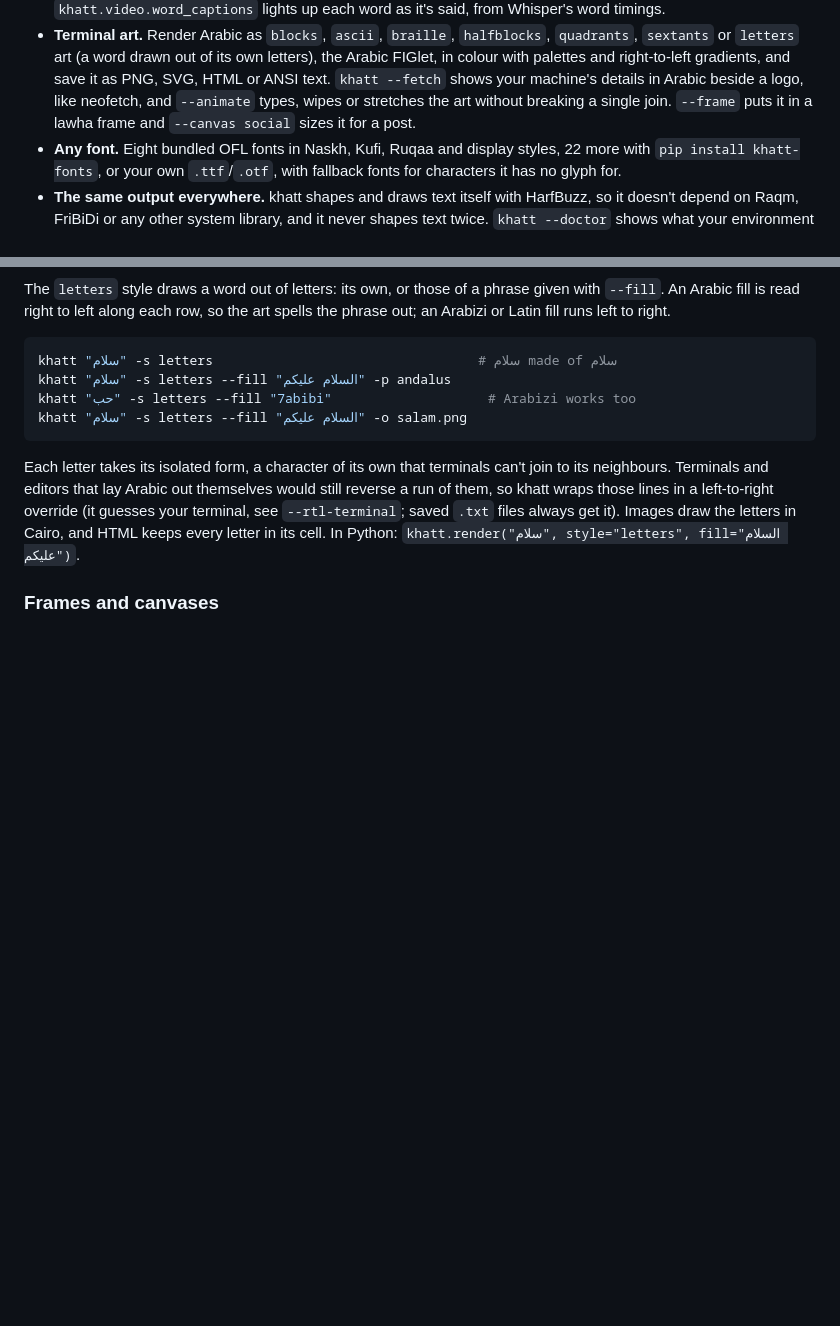
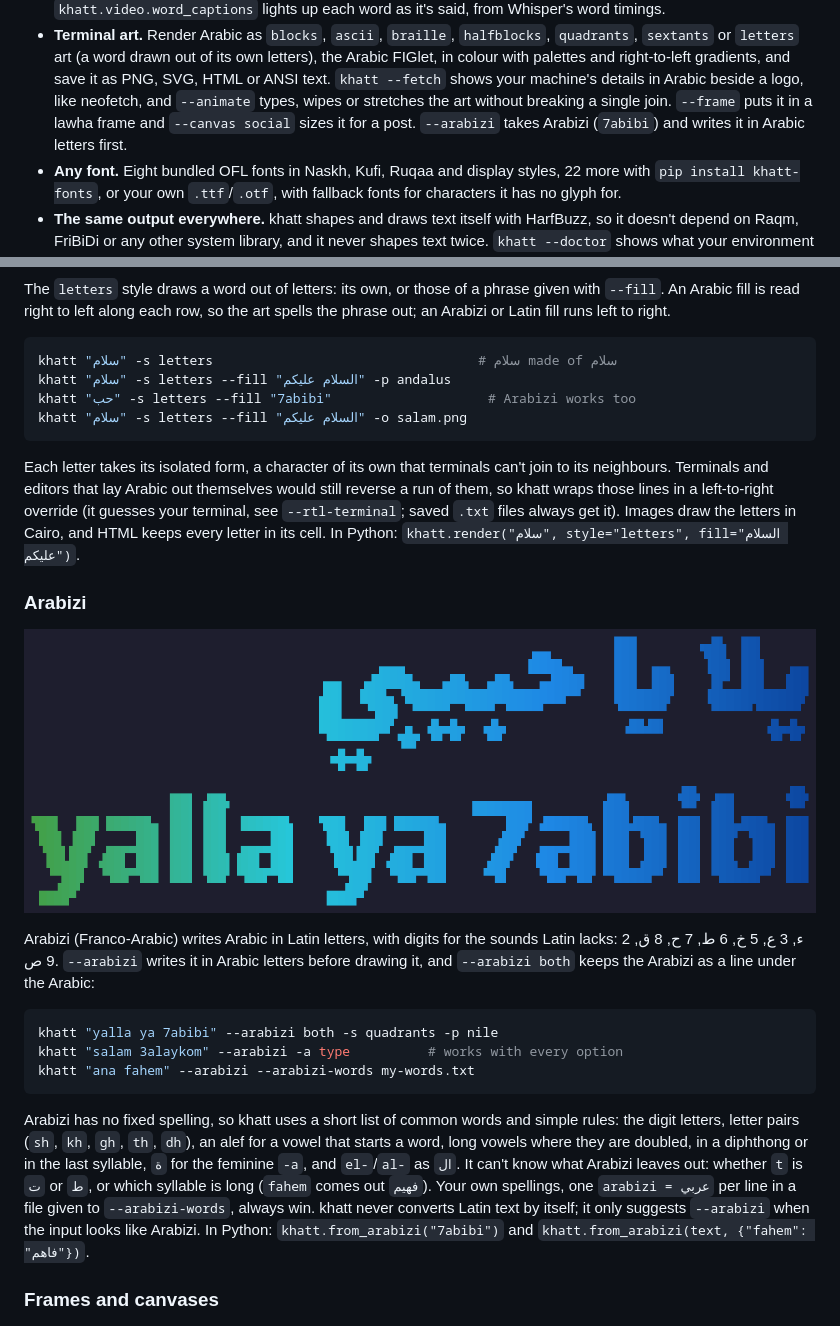
Before and after one commit to DrEssam97/khatt, a Markdown page: README.md, 2 parts joined by grey strips. Rendered like a GitHub page; pictures changed too: docs/assets/khatt-arabizi.png (added); blank space fills up the shorter version.

````diff
--- a/README.md
+++ b/README.md
@@ -58,7 +58,8 @@ Or [install it](#install) with `pip install khatt`.
   right-to-left gradients, and save it as PNG, SVG, HTML or ANSI text. `khatt --fetch`
   shows your machine's details in Arabic beside a logo, like neofetch, and `--animate`
   types, wipes or stretches the art without breaking a single join. `--frame` puts it in
-  a lawha frame and `--canvas social` sizes it for a post.
+  a lawha frame and `--canvas social` sizes it for a post. `--arabizi` takes Arabizi
+  (`7abibi`) and writes it in Arabic letters first.
 - **Any font.** Eight bundled OFL fonts in Naskh, Kufi, Ruqaa and display styles, 22 more
   with `pip install khatt-fonts`, or your own `.ttf`/`.otf`, with fallback fonts for
   characters it has no glyph for.
@@ -564,6 +565,30 @@ terminal, see `--rtl-terminal`; saved `.txt` files always get it). Images draw t
 in Cairo, and HTML keeps every letter in its cell. In Python:
 `khatt.render("سلام", style="letters", fill="السلام عليكم")`.
 
+### Arabizi
+
+![yalla ya 7abibi written as يلا يا حبيبي above the Arabizi](docs/assets/khatt-arabizi.png)
+
+Arabizi (Franco-Arabic) writes Arabic in Latin letters, with digits for the sounds Latin
+lacks: 2 ء, 3 ع, 5 خ, 6 ط, 7 ح, 8 ق, 9 ص. `--arabizi` writes it in Arabic letters before
+drawing it, and `--arabizi both` keeps the Arabizi as a line under the Arabic:
+
+```bash
+khatt "yalla ya 7abibi" --arabizi both -s quadrants -p nile
+khatt "salam 3alaykom" --arabizi -a type          # works with every option
+khatt "ana fahem" --arabizi --arabizi-words my-words.txt
+```
+
+Arabizi has no fixed spelling, so khatt uses a short list of common words and simple
+rules: the digit letters, letter pairs (`sh`, `kh`, `gh`, `th`, `dh`), an alef for a
+vowel that starts a word, long vowels where they are doubled, in a diphthong or in the
+last syllable, `ة` for the feminine `-a`, and `el-`/`al-` as `ال`. It can't know what
+Arabizi leaves out: whether `t` is `ت` or `ط`, or which syllable is long (`fahem` comes
+out `فهيم`). Your own spellings, one `arabizi = عربي` per line in a file given to
+`--arabizi-words`, always win. khatt never converts Latin text by itself; it only
+suggests `--arabizi` when the input looks like Arabizi. In Python:
+`khatt.from_arabizi("7abibi")` and `khatt.from_arabizi(text, {"fahem": "فاهم"})`.
+
 ### Frames and canvases
 
 ![خط عربي in gold, inside a lawha frame with ۞ ornaments, on a 1280x640 social preview](docs/assets/khatt-frame.png)
````
Also changed, not shown: CHANGELOG.md (+10 -0 lines), 4 other files.
